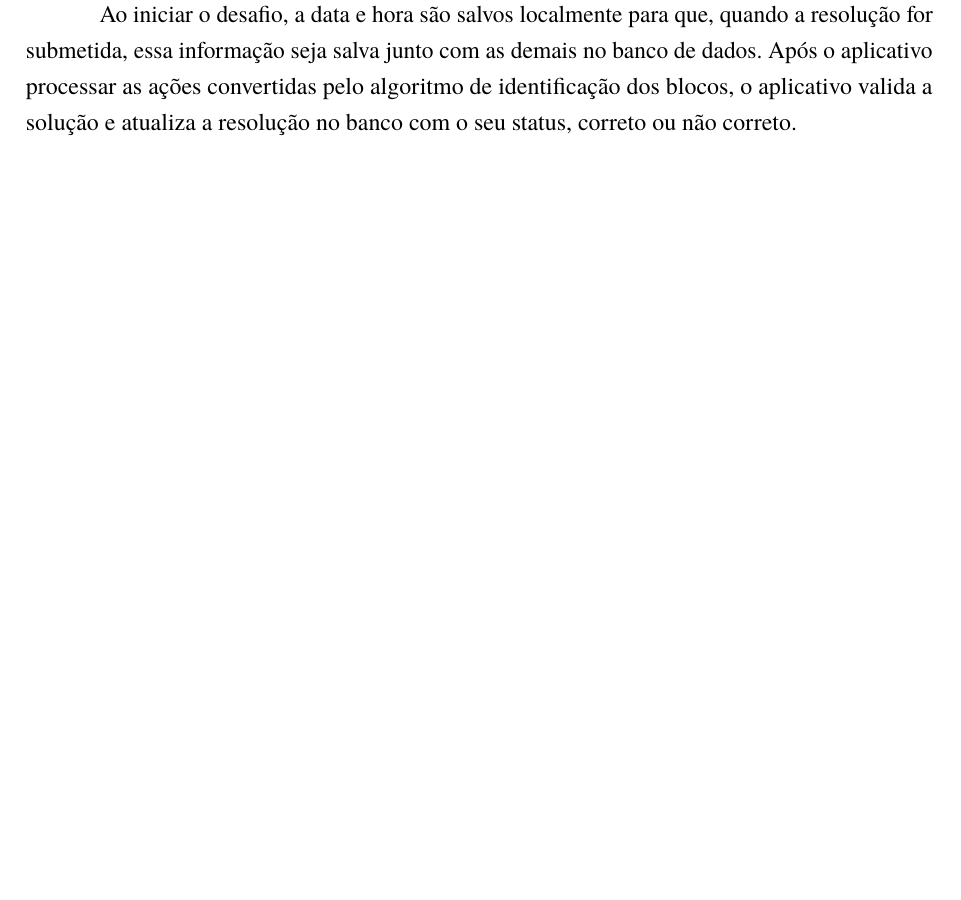
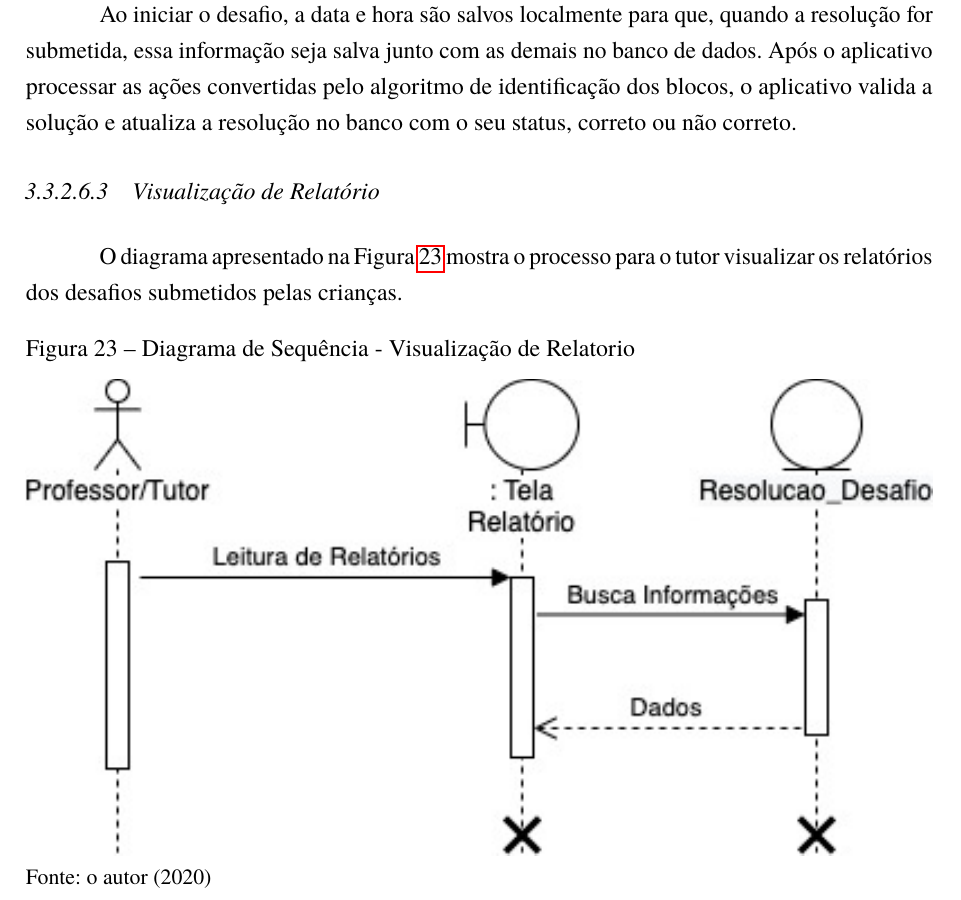
Before and after one commit to AlanaNetto/TCC-Engenharia-da-Computacao-Alana-e-Everton, a LaTeX thesis (main.tex, which reads Textos/Cap3.tex): part of page 36 of 39, cut so that both start at the same text, the shorter picture padded with empty space. Compiled offline with pdfLaTeX.

Commit message:
Adicionado diagrama de sequencia tutor

```diff
--- a/Textos/Cap3.tex
+++ b/Textos/Cap3.tex
@@ -370,5 +370,16 @@ Neste capítulo são apresentadas as especificações do sistema, as condições
             \label{figura:sequencia_jogo}
         \end{figure}
 
-        Ao iniciar o desafio, a data e hora são salvos localmente para que, quando a resolução for submetida, essa informação seja salva junto com as demais no banco de dados.
-        Após o aplicativo processar as ações convertidas pelo algoritmo de identificação dos blocos, o aplicativo valida a solução e atualiza a resolução no banco com o seu status, correto ou não correto.
+        Ao iniciar o desafio, a data e hora são salvos localmente para que, quando a resolução for submetida, essa informação seja salva junto com as demais no banco de dados. Após o aplicativo processar as ações convertidas pelo algoritmo de identificação dos blocos, o aplicativo valida a solução e atualiza a resolução no banco com o seu status, correto ou não correto.
+
+        \subsubsubsection{Visualização de Relatório}
+
+        O diagrama apresentado na Figura \ref{figura:sequencia_tutor} mostra o processo para o tutor visualizar os relatórios dos desafios submetidos pelas crianças.
+
+        \begin{figure}[H]
+            \caption{Diagrama de Sequência - Visualização de Relatorio}
+            \centering
+                \includegraphics[width=\linewidth]{Imagens/cap3/sequencia_tutor.jpg}
+            \legend{\small{Fonte: o autor (2020)}}
+            \label{figura:sequencia_tutor}
+        \end{figure}
```
Also changed, not shown: Imagens/cap3/sequencia_tutor.jpg (added).
